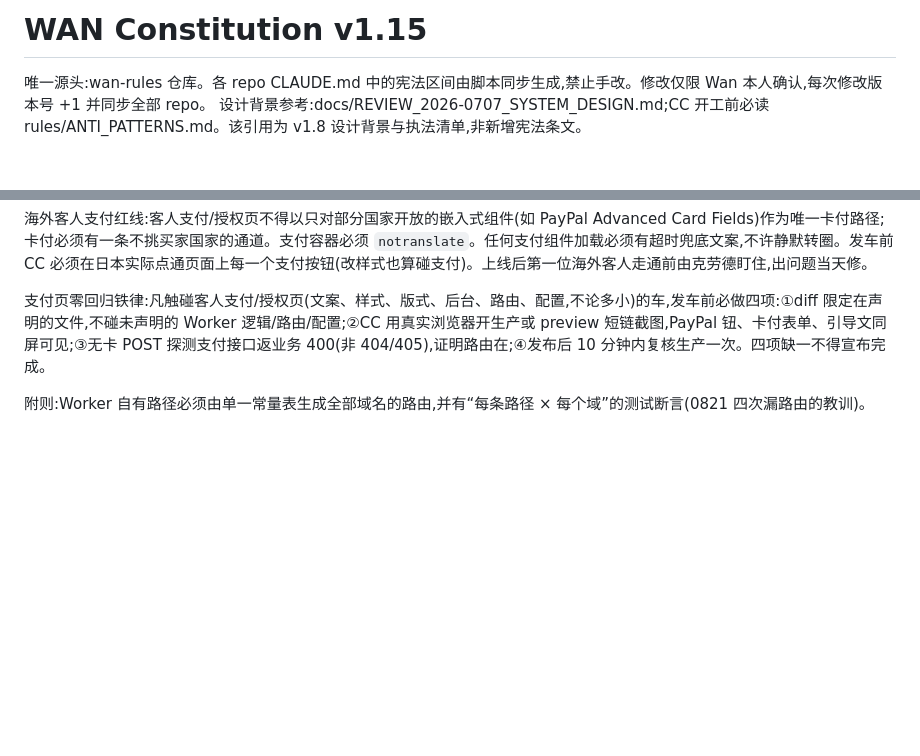
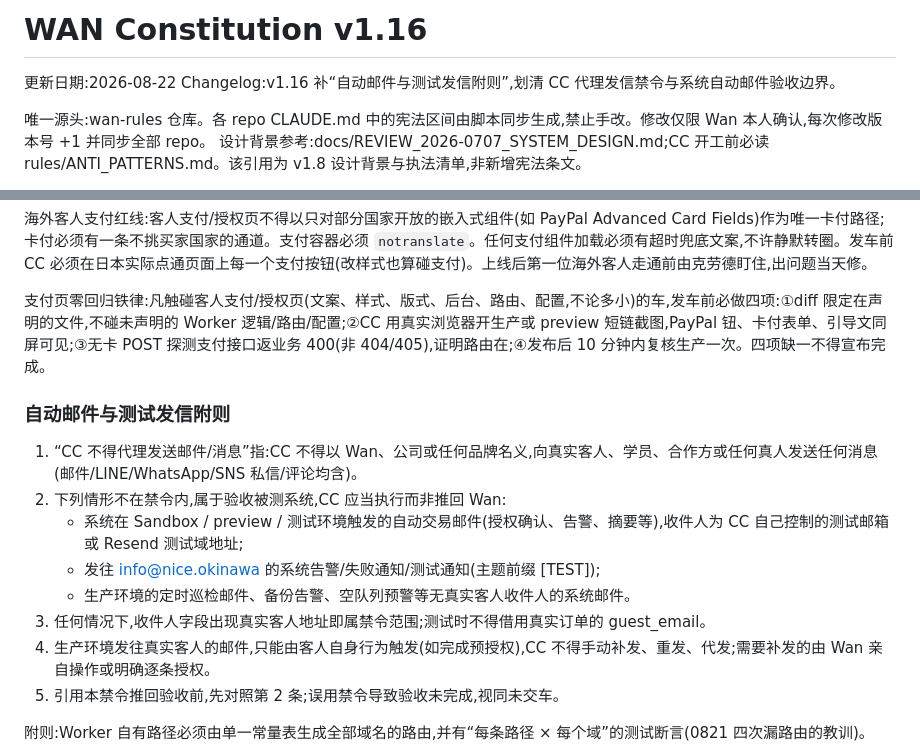
Before and after one commit to wanjiaoben/fishing, a Markdown page: CLAUDE.md, 2 parts joined by grey strips. Drawn GitHub-style; blank space fills up the shorter version.

Commit message:
chore(fishing): sync wan constitution v1.16

```diff
--- a/CLAUDE.md
+++ b/CLAUDE.md
@@ -1,5 +1,8 @@
-<!--WAN-CONSTITUTION-START version=v1.15-->
-# WAN Constitution v1.15
+<!--WAN-CONSTITUTION-START version=v1.16-->
+# WAN Constitution v1.16
+
+更新日期:2026-08-22
+Changelog:v1.16 补“自动邮件与测试发信附则”,划清 CC 代理发信禁令与系统自动邮件验收边界。
 
 唯一源头:wan-rules 仓库。各 repo CLAUDE.md 中的宪法区间由脚本同步生成,禁止手改。修改仅限 Wan 本人确认,每次修改版本号 +1 并同步全部 repo。
 设计背景参考:docs/REVIEW_2026-0707_SYSTEM_DESIGN.md;CC 开工前必读 rules/ANTI_PATTERNS.md。该引用为 v1.8 设计背景与执法清单,非新增宪法条文。
@@ -24,6 +27,17 @@ Needs pool 门禁:新条目必填 reuse/auto/compound 三布尔 + platform|produ
 海外客人支付红线:客人支付/授权页不得以只对部分国家开放的嵌入式组件(如 PayPal Advanced Card Fields)作为唯一卡付路径;卡付必须有一条不挑买家国家的通道。支付容器必须 `notranslate`。任何支付组件加载必须有超时兜底文案,不许静默转圈。发车前 CC 必须在日本实际点通页面上每一个支付按钮(改样式也算碰支付)。上线后第一位海外客人走通前由克劳德盯住,出问题当天修。
 
 支付页零回归铁律:凡触碰客人支付/授权页(文案、样式、版式、后台、路由、配置,不论多小)的车,发车前必做四项:①diff 限定在声明的文件,不碰未声明的 Worker 逻辑/路由/配置;②CC 用真实浏览器开生产或 preview 短链截图,PayPal 钮、卡付表单、引导文同屏可见;③无卡 POST 探测支付接口返业务 400(非 404/405),证明路由在;④发布后 10 分钟内复核生产一次。四项缺一不得宣布完成。
+
+### 自动邮件与测试发信附则
+
+1. “CC 不得代理发送邮件/消息”指:CC 不得以 Wan、公司或任何品牌名义,向真实客人、学员、合作方或任何真人发送任何消息(邮件/LINE/WhatsApp/SNS 私信/评论均含)。
+2. 下列情形不在禁令内,属于验收被测系统,CC 应当执行而非推回 Wan:
+   - 系统在 Sandbox / preview / 测试环境触发的自动交易邮件(授权确认、告警、摘要等),收件人为 CC 自己控制的测试邮箱或 Resend 测试域地址;
+   - 发往 info@nice.okinawa 的系统告警/失败通知/测试通知(主题前缀 [TEST]);
+   - 生产环境的定时巡检邮件、备份告警、空队列预警等无真实客人收件人的系统邮件。
+3. 任何情况下,收件人字段出现真实客人地址即属禁令范围;测试时不得借用真实订单的 guest_email。
+4. 生产环境发往真实客人的邮件,只能由客人自身行为触发(如完成预授权),CC 不得手动补发、重发、代发;需要补发的由 Wan 亲自操作或明确逐条授权。
+5. 引用本禁令推回验收前,先对照第 2 条;误用禁令导致验收未完成,视同未交车。
 
 附则:Worker 自有路径必须由单一常量表生成全部域名的路由,并有“每条路径 × 每个域”的测试断言(0821 四次漏路由的教训)。
 
```
